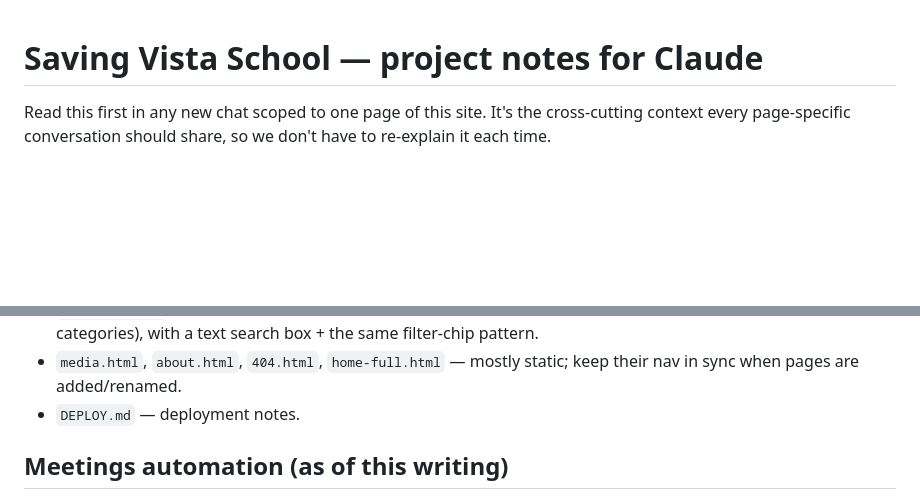
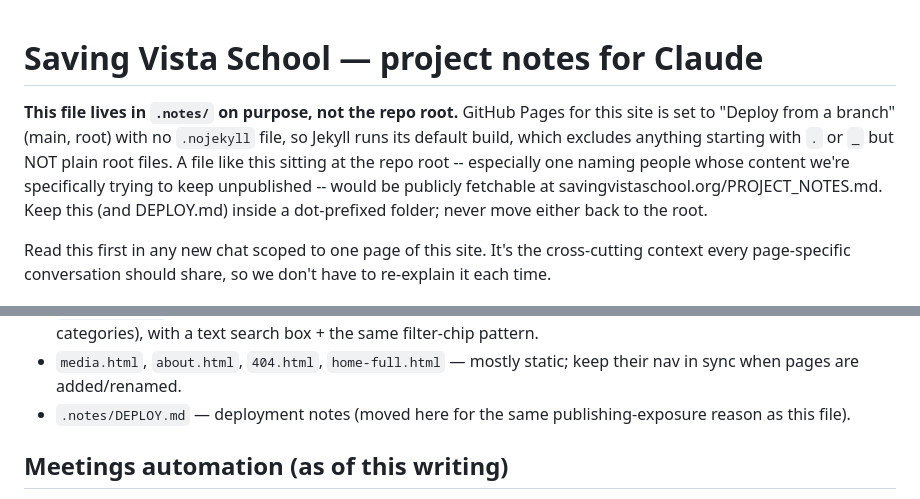
Before and after one commit to NolanStaark/saving-vista-school, a Markdown page: .notes/PROJECT_NOTES.md, 2 parts joined by grey strips. Rendered like a GitHub page; blank space fills up the shorter version.

Commit message:
Document why PROJECT_NOTES.md/DEPLOY.md live under .notes/
Follow-up to the previous commit: that rename landed but the actual
explanatory header I wrote didn't get staged (a bad pathspec silently
aborted that git add). This adds the note for real.

Co-Authored-By: Claude Sonnet 5 <noreply@anthropic.com>
Claude-Session: https://claude.ai/code/session_012V6NU4gTgC3eMTzjFbFdBA

```diff
--- a/.notes/PROJECT_NOTES.md
+++ b/.notes/PROJECT_NOTES.md
@@ -1,4 +1,6 @@
 # Saving Vista School — project notes for Claude
+
+**This file lives in `.notes/` on purpose, not the repo root.** GitHub Pages for this site is set to "Deploy from a branch" (main, root) with no `.nojekyll` file, so Jekyll runs its default build, which excludes anything starting with `.` or `_` but NOT plain root files. A file like this sitting at the repo root -- especially one naming people whose content we're specifically trying to keep unpublished -- would be publicly fetchable at savingvistaschool.org/PROJECT_NOTES.md. Keep this (and DEPLOY.md) inside a dot-prefixed folder; never move either back to the root.
 
 Read this first in any new chat scoped to one page of this site. It's the
 cross-cutting context every page-specific conversation should share, so we
@@ -56,7 +58,7 @@ still stands even if not repeated in a given chat.
   box + the same filter-chip pattern.
 - `media.html`, `about.html`, `404.html`, `home-full.html` — mostly static;
   keep their nav in sync when pages are added/renamed.
-- `DEPLOY.md` — deployment notes.
+- `.notes/DEPLOY.md` — deployment notes (moved here for the same publishing-exposure reason as this file).
 
 ## Meetings automation (as of this writing)
 
```
